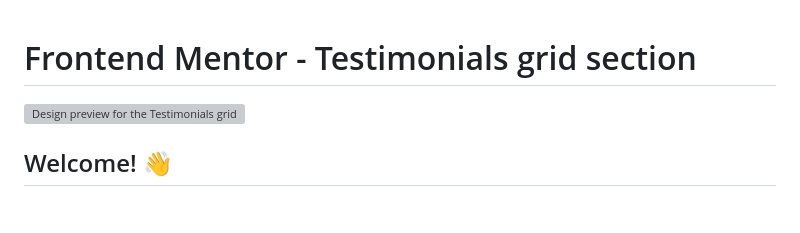
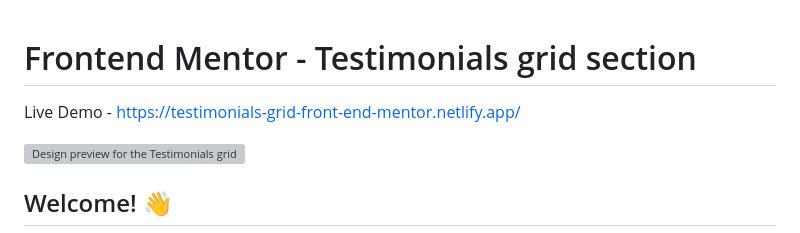
Before and after one commit to yarlinlynn/testimonials-grid-, a Markdown page: testimonials-grid-section-main/README.md, the part around the change. Drawn GitHub-style; blank space fills up the shorter version; grey boxes are pictures that could not be loaded.

```diff
--- a/testimonials-grid-section-main/README.md
+++ b/testimonials-grid-section-main/README.md
@@ -1,4 +1,6 @@
 # Frontend Mentor - Testimonials grid section
+
+Live Demo - https://testimonials-grid-front-end-mentor.netlify.app/
 
 ![Design preview for the Testimonials grid section coding challenge](./design/desktop-preview.jpg)
 
```
